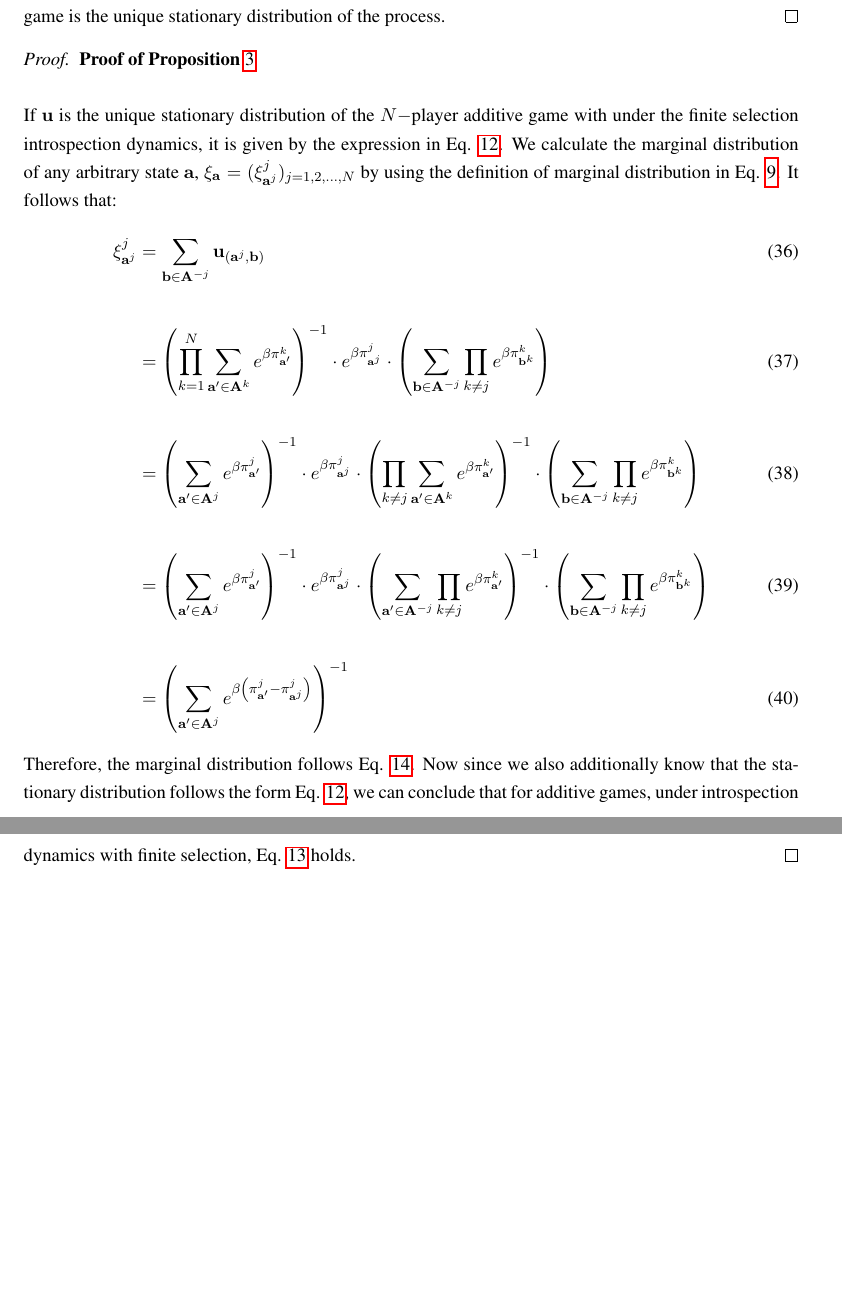
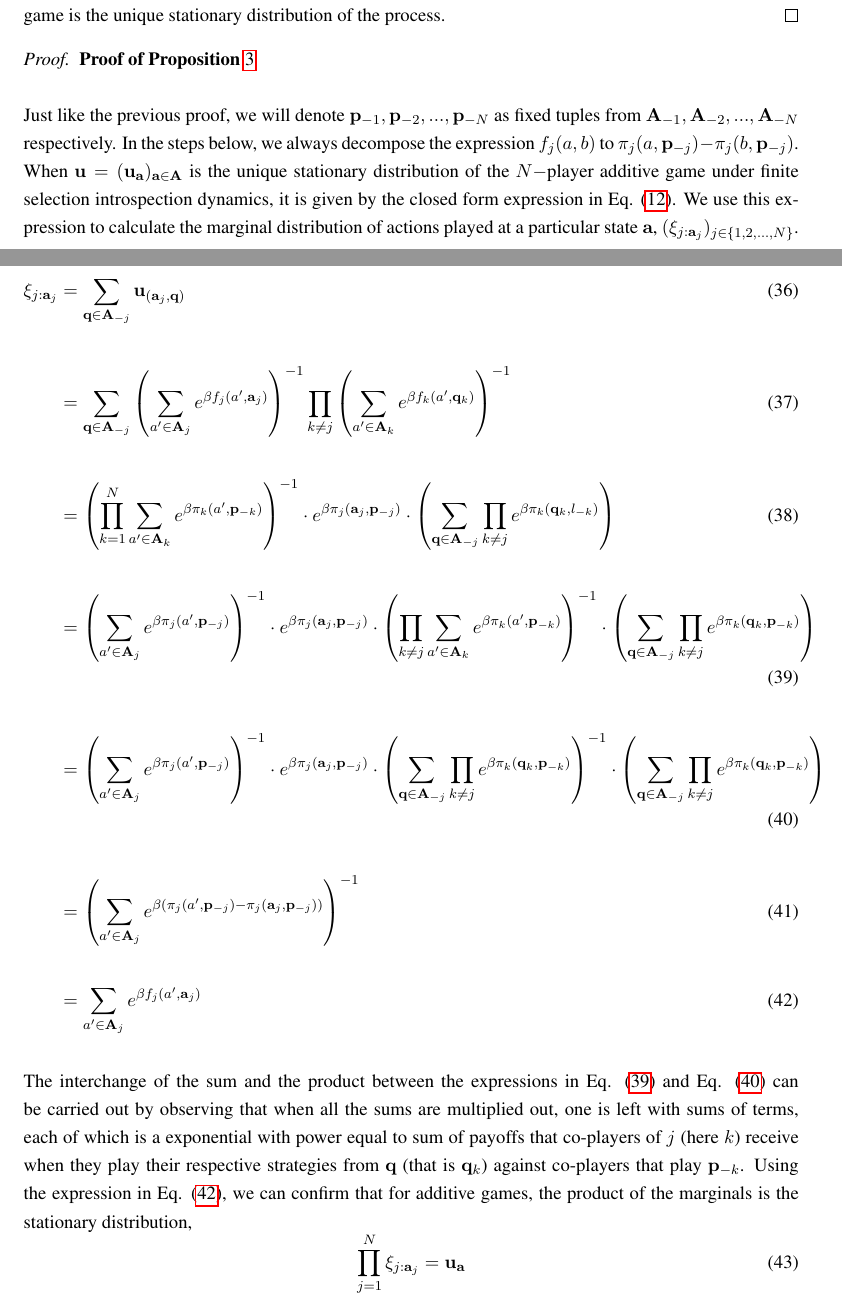
Before and after one commit to Saptarshi07/multiplayer-introspection, a LaTeX document (latex/article.tex): two parts of pages 9 and 10 of 16 before the commit and two parts of pages 9 and 10 of 17 after it, joined at a grey line, cut so that both start at the same text, the shorter picture padded with empty space. Compiled offline with pdfLaTeX.

Commit message:
proposition 2 and 3 proofs checked

```diff
--- a/latex/article.tex
+++ b/latex/article.tex
@@ -59,6 +59,7 @@
 \newcommand{\bbf}{\mathbf{b}}
 \newcommand{\cbf}{\mathbf{c}}
 \newcommand{\qbf}{\mathbf{q}}
+\newcommand{\pbf}{\mathbf{p}}
 \newcommand{\T}{\mathbf{T}}
 \newcommand{\ubf}{\mathbf{u}}
 \newcommand{\C}{\mathrm{C}}
@@ -276,15 +277,24 @@ Using the above expressions and the expression for $\tau$ in Eq. (\ref{Eq:shortc
 
 \begin{proof}
 \textbf{Proof of Proposition} \ref{Th:additive-game-product-of-marginals} \\ \\
-If $\ubf$ is the unique stationary distribution of the $N-$player additive game with under the finite selection introspection dynamics, it is given by the expression in Eq. \ref{Eq:additive-game-stationary-distribution}. We calculate the marginal distribution of any arbitrary state $\abf$, $\xi_{\abf} = (\xi^j_{\abf^j})_{j = 1,2,...,N}$ by using the definition of marginal distribution in Eq. \ref{Eq:marginal-definition}. It follows that:
+Just like the previous proof, we will denote $\pbf_{-1}, \pbf_{-2},...,\pbf_{-N} $ as fixed tuples from $\A_{-1}, \A_{-2},...,\A_{-N}$ respectively. In the steps below, we always decompose the expression $f_j(a,b)$ to $\pi_j(a,\pbf_{-j}) - \pi_j(b,\pbf_{-j})$. When $\ubf = (\ubf_\abf)_{\abf \in \A}$ is the unique stationary distribution of the $N-$player additive game under finite selection introspection dynamics, it is given by the closed form expression in Eq. (\ref{Eq:additive-game-stationary-distribution}). We use this expression to calculate the marginal distribution of actions played at a particular state $\abf$, $(\xi_{j:\abf_j})_{j \in \{1,2,...,N\}}$.
+\newpage
 \begin{align}
-\xi^j_{\abf^j} &= \sum_{\mathbf{b} \in \A^{-j}} \ubf_{(\abf^j,\mathbf{b})} \\ \notag \\
-&= \left( \prod_{k=1}^N \sum_{\abf' \in \A^k} \displaystyle e^{\beta \pi^k_{\abf'}}\right)^{-1} \cdot \displaystyle e^{\beta \pi^j_{\abf^j}} \cdot \left( \sum_{\mathbf{b} \in \A^{-j}} \prod_{k \neq j} e^{\beta \pi^k_{\mathbf{b}^k}} \right) \\ \notag \\
-&= \left( \sum_{\abf' \in \A^j} \displaystyle e^{\beta \pi^j_{\abf'}}\right)^{-1} \cdot \displaystyle e^{\beta \pi^j_{\abf^j}} \cdot \left( \prod_{k\neq j} \sum_{\abf' \in \A^k} \displaystyle e^{\beta \pi^k_{\abf'}}\right)^{-1} \cdot \left( \sum_{\mathbf{b} \in \A^{-j}} \prod_{k \neq j} e^{\beta \pi^k_{\mathbf{b}^k}} \right) \\ \notag \\
-&= \left( \sum_{\abf' \in \A^j} \displaystyle e^{\beta \pi^j_{\abf'}}\right)^{-1} \cdot \displaystyle e^{\beta \pi^j_{\abf^j}} \cdot \left( \sum_{\abf' \in \A^{-j}} \prod_{k\neq j}  \displaystyle e^{\beta \pi^k_{\abf'}}\right)^{-1} \cdot \left( \sum_{\mathbf{b} \in \A^{-j}} \prod_{k \neq j} e^{\beta \pi^k_{\mathbf{b}^k}} \right) \\ \notag \\
-&= \left( \sum_{\abf' \in \A^j} \displaystyle e^{\beta \left( \pi^j_{\abf'} - \pi^j_{\abf^j}\right)}\right)^{-1}
-\end{align}
-\noindent Therefore, the marginal distribution follows Eq.  \ref{Eq:marginal-at-additive-game}. Now since we also additionally know that the stationary distribution follows the form Eq. \ref{Eq:additive-game-stationary-distribution}, we can conclude that for additive games, under introspection dynamics with finite selection, Eq. \ref{Eq:additive-game-products} holds.
+\xi_{j:\abf_j} &= \sum_{\qbf \in \A_{-j}} \ubf_{(\abf_j,\qbf)} \\ \notag \\
+&= \sum_{\qbf \in \A_{-j}} \left( \sum_{a' \in \A_j} \displaystyle e^{\beta f_j(a',\abf_j)}\right)^{-1} \prod_{k \neq j} \left( \sum_{a' \in \A_k} \displaystyle e^{\beta f_k(a',\qbf_k)}\right)^{-1} \\ \notag \\
+&= \left( \prod_{k=1}^N \sum_{a' \in \A_k} \displaystyle e^{\beta \pi_k (a', \pbf_{-k})}\right)^{-1} \cdot \displaystyle e^{\beta \pi_j(\abf_j, \pbf_{-j})} \cdot \left( \sum_{\qbf \in \A_{-j}} \prod_{k \neq j} e^{\beta \pi_k(\qbf_k, l_{-k})} \right) \\ \notag \\
+\label{step-prod-sum}
+&= \left( \sum_{a' \in \A_j} \displaystyle e^{\beta \pi_j(a',\pbf_{-j})}\right)^{-1} \cdot \displaystyle e^{\beta \pi_j(\abf_j, \pbf_{-j})}\cdot \left( \prod_{k\neq j} \sum_{a' \in \A_k} \displaystyle e^{\beta \pi_k(a',\pbf_{-k})}\right)^{-1} \cdot \left( \sum_{\qbf \in \A_{-j}} \prod_{k \neq j} e^{\beta \pi_k(\qbf_k,\pbf_{-k})} \right) \\ \notag \\
+\label{step-sum-prod}
+&= \left( \sum_{a' \in \A_j} \displaystyle e^{\beta \pi_j(a',\pbf_{-j})}\right)^{-1} \cdot \displaystyle e^{\beta \pi_j(\abf_j, \pbf_{-j})}\cdot \left( \sum_{\qbf \in \A_{-j}} \prod_{k\neq j}  \displaystyle e^{\beta \pi_k(\qbf_k,\pbf_{-k})} \right)^{-1} \cdot \left( \sum_{\qbf \in \A_{-j}} \prod_{k \neq j} e^{\beta \pi_k(\qbf_k,\pbf_{-k})}  \right) \\ \notag \\
+&= \left( \sum_{a' \in \A_j} \displaystyle e^{\beta \left( \pi_j(a',\pbf_{-j}) - \pi_j(\abf_j,\pbf_{-j})\right)} \right)^{-1}\\ \notag \\
+\label{final-expression}
+&= \sum_{a' \in \A_j} \displaystyle e^{\beta f_j(a',\abf_j)}
+\end{align} \\
+\noindent The interchange of the sum and the product between the expressions in Eq. (\ref{step-prod-sum}) and Eq. (\ref{step-sum-prod}) can be carried out by observing that when all the sums are multiplied out, one is left with sums of terms, each of which is a exponential with power equal to sum of payoffs that co-players of $j$ (here $k$) receive when they play their respective strategies from $\qbf$ (that is $\qbf_k$) against co-players that play $\pbf_{-k}$. Using the expression in Eq. (\ref{final-expression}), we can confirm that for additive games, the product of the marginals is the stationary distribution,
+\begin{equation}
+\prod_{j=1}^N \xi_{j:\abf_j} = \ubf_\abf
+\end{equation}
 \end{proof}
 
 \begin{proof}
```
Also changed, not shown: latex/article.pdf, latex/article.tex (34 more changed lines).
